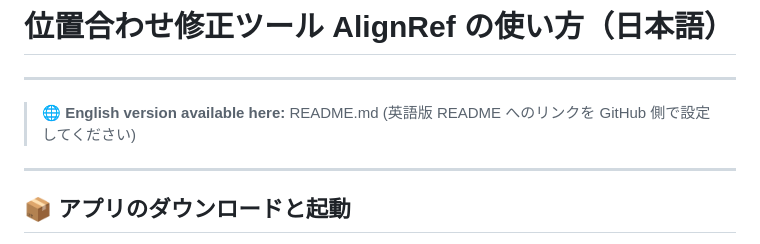
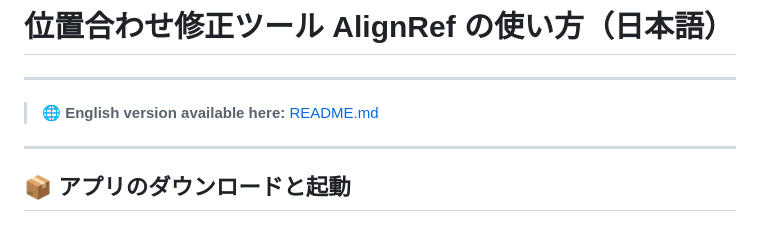
Before and after one commit to SatoruMuro/AlignRef, a Markdown page: README_JP.md, the part around the change. GitHub-like rendering.

```diff
--- a/README_JP.md
+++ b/README_JP.md
@@ -3,7 +3,7 @@
 ---
 
 > 🌐 **English version available here:**
-> README.md (英語版 README へのリンクを GitHub 側で設定してください)
+> [README.md](https://github.com/SatoruMuro/AlignRef/blob/main/README.md)
 
 ---
 
```
